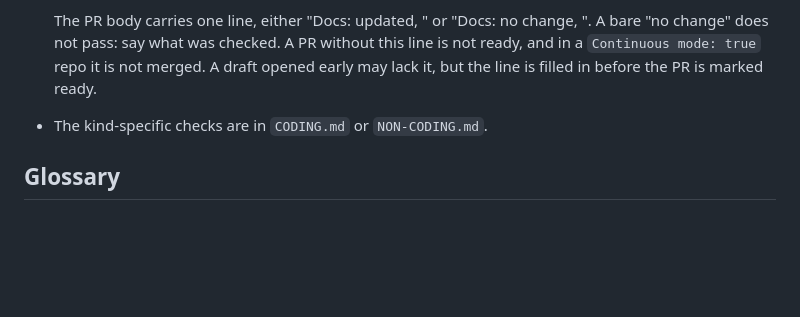
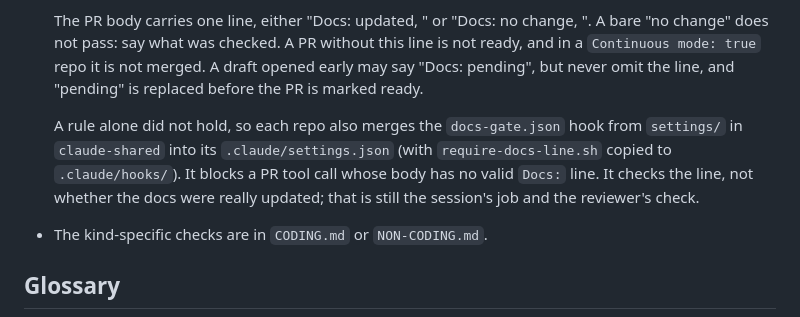
Before and after one commit to louisbaudry/UkraineIndependenceWar_dot_org, a Markdown page: .claude/shared/UNIVERSAL.md, the part around the change. Rendered like a GitHub page; blank space fills up the shorter version.

Commit message:
chore: sync shared Claude rules from claude-shared
Copies the shared rules into .claude/shared/ and refreshes the import block
at the top of CLAUDE.md (and AGENTS.md where present).
Verified: files copied verbatim from claude-shared main.
Not verified: nothing was run in this repo.
Security: no new outbound data.

```diff
--- a/.claude/shared/UNIVERSAL.md
+++ b/.claude/shared/UNIVERSAL.md
@@ -296,7 +296,15 @@ modelled the same way in every repo, by the public
   "Docs: no change, <why>". A bare "no change" does not pass: say what
   was checked. A PR without this line is not ready, and in a
   `Continuous mode: true` repo it is not merged. A draft opened early may
-  lack it, but the line is filled in before the PR is marked ready.
+  say "Docs: pending", but never omit the line, and "pending" is replaced
+  before the PR is marked ready.
+
+  A rule alone did not hold, so each repo also merges the `docs-gate.json`
+  hook from `settings/` in `claude-shared` into its `.claude/settings.json`
+  (with `require-docs-line.sh` copied to `.claude/hooks/`). It blocks a PR
+  tool call whose body has no valid `Docs:` line. It checks the line, not
+  whether the docs were really updated; that is still the session's job
+  and the reviewer's check.
 
 - The kind-specific checks are in `CODING.md` or `NON-CODING.md`.
 
```
